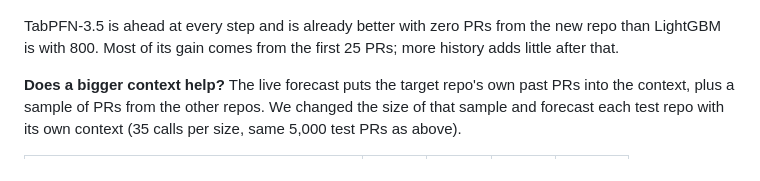
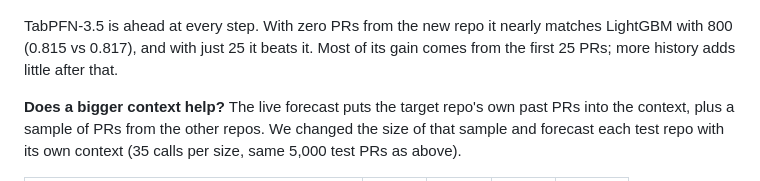
Before and after one commit to Sarcastic-Soul/mergecast, a Markdown page: README.md, the part around the change. Drawn GitHub-style.

Commit message:
README: correct the cold-start comparison (0.815 vs 0.817 at zero PRs)

```diff
--- a/README.md
+++ b/README.md
@@ -90,9 +90,10 @@ mean AUC within each repo.
 
 ![Cold start](docs/coldstart.png)
 
-TabPFN-3.5 is ahead at every step and is already better with zero PRs from the
-new repo than LightGBM is with 800. Most of its gain comes from the first 25
-PRs; more history adds little after that.
+TabPFN-3.5 is ahead at every step. With zero PRs from the new repo it nearly
+matches LightGBM with 800 (0.815 vs 0.817), and with just 25 it beats it.
+Most of its gain comes from the first 25 PRs; more history adds little after
+that.
 
 **Does a bigger context help?** The live forecast puts the target repo's own
 past PRs into the context, plus a sample of PRs from the other repos. We
```
